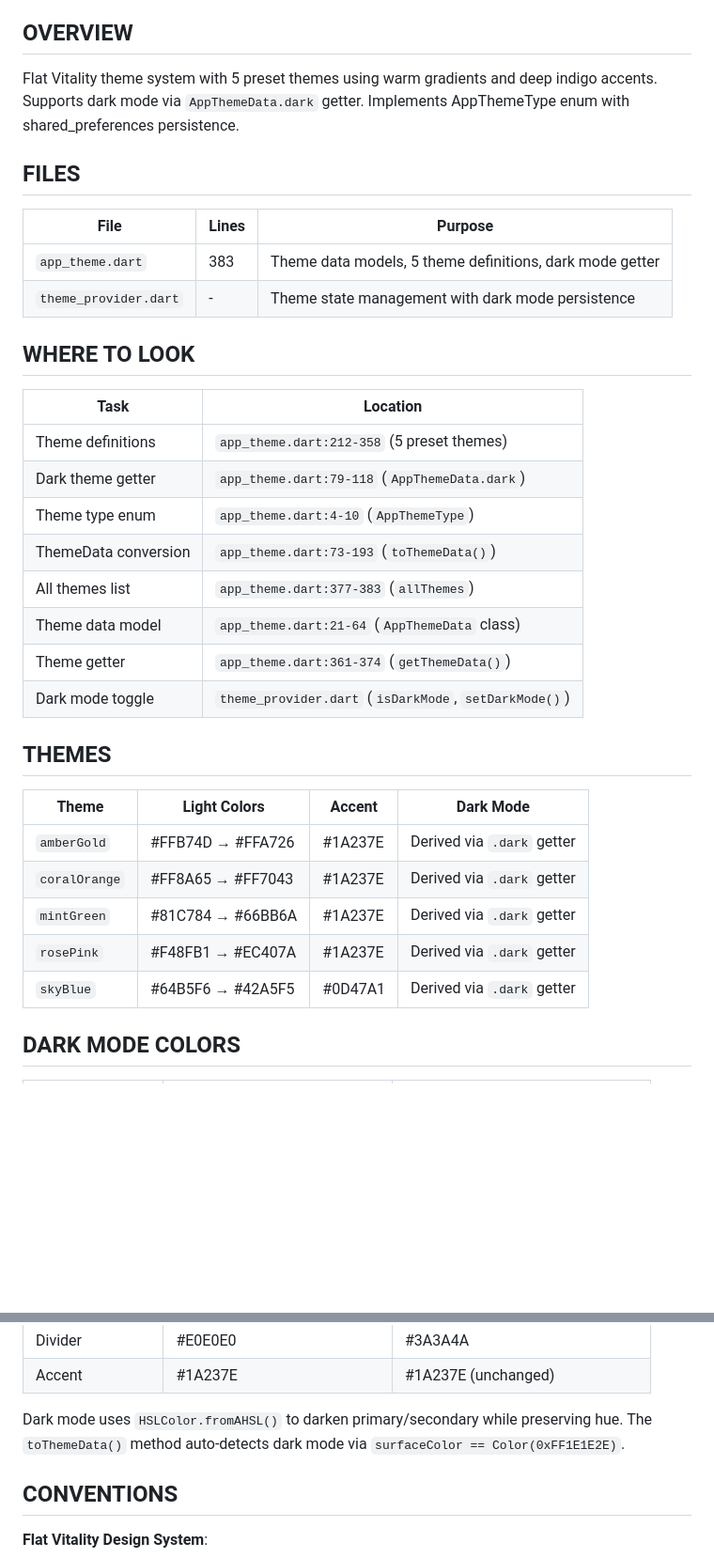
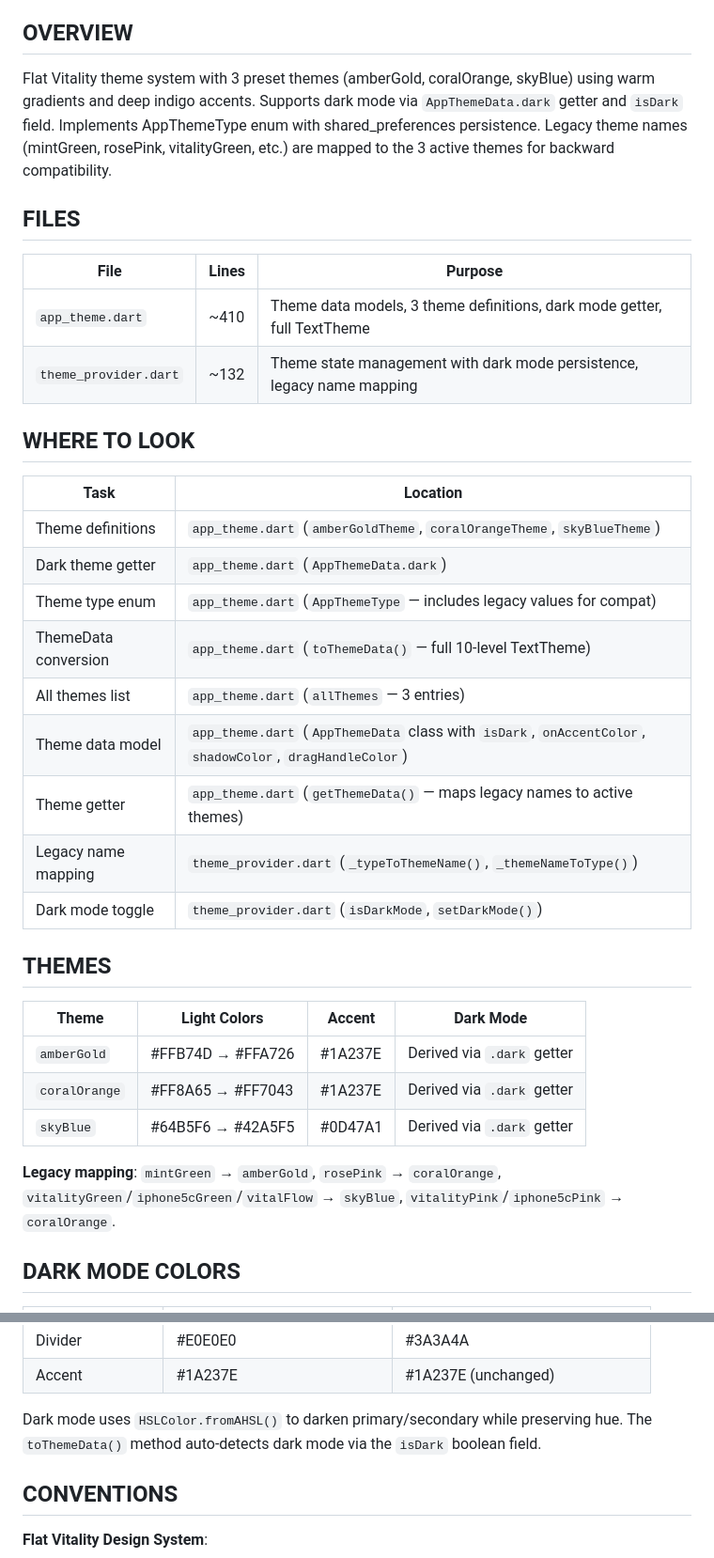
Before and after one commit to Kaiji-Z/workout-timer, a Markdown page: lib/theme/AGENTS.md, 2 parts joined by grey strips. Shown at 94% size. Rendered like a GitHub page; blank space fills up the shorter version.

```diff
--- a/lib/theme/AGENTS.md
+++ b/lib/theme/AGENTS.md
@@ -4,26 +4,27 @@
 
 ## OVERVIEW
 
-Flat Vitality theme system with 5 preset themes using warm gradients and deep indigo accents. Supports dark mode via `AppThemeData.dark` getter. Implements AppThemeType enum with shared_preferences persistence.
+Flat Vitality theme system with 3 preset themes (amberGold, coralOrange, skyBlue) using warm gradients and deep indigo accents. Supports dark mode via `AppThemeData.dark` getter and `isDark` field. Implements AppThemeType enum with shared_preferences persistence. Legacy theme names (mintGreen, rosePink, vitalityGreen, etc.) are mapped to the 3 active themes for backward compatibility.
 
 ## FILES
 
 | File | Lines | Purpose |
 |------|-------|---------|
-| `app_theme.dart` | 383 | Theme data models, 5 theme definitions, dark mode getter |
-| `theme_provider.dart` | - | Theme state management with dark mode persistence |
+| `app_theme.dart` | ~410 | Theme data models, 3 theme definitions, dark mode getter, full TextTheme |
+| `theme_provider.dart` | ~132 | Theme state management with dark mode persistence, legacy name mapping |
 
 ## WHERE TO LOOK
 
 | Task | Location |
 |------|----------|
-| Theme definitions | `app_theme.dart:212-358` (5 preset themes) |
-| Dark theme getter | `app_theme.dart:79-118` (`AppThemeData.dark`) |
-| Theme type enum | `app_theme.dart:4-10` (`AppThemeType`) |
-| ThemeData conversion | `app_theme.dart:73-193` (`toThemeData()`) |
-| All themes list | `app_theme.dart:377-383` (`allThemes`) |
-| Theme data model | `app_theme.dart:21-64` (`AppThemeData` class) |
-| Theme getter | `app_theme.dart:361-374` (`getThemeData()`) |
+| Theme definitions | `app_theme.dart` (`amberGoldTheme`, `coralOrangeTheme`, `skyBlueTheme`) |
+| Dark theme getter | `app_theme.dart` (`AppThemeData.dark`) |
+| Theme type enum | `app_theme.dart` (`AppThemeType` — includes legacy values for compat) |
+| ThemeData conversion | `app_theme.dart` (`toThemeData()` — full 10-level TextTheme) |
+| All themes list | `app_theme.dart` (`allThemes` — 3 entries) |
+| Theme data model | `app_theme.dart` (`AppThemeData` class with `isDark`, `onAccentColor`, `shadowColor`, `dragHandleColor`) |
+| Theme getter | `app_theme.dart` (`getThemeData()` — maps legacy names to active themes) |
+| Legacy name mapping | `theme_provider.dart` (`_typeToThemeName()`, `_themeNameToType()`) |
 | Dark mode toggle | `theme_provider.dart` (`isDarkMode`, `setDarkMode()`) |
 
 ## THEMES
@@ -32,9 +33,9 @@ Flat Vitality theme system with 5 preset themes using warm gradients and deep in
 |-------|--------------|--------|-----------|
 | `amberGold` | #FFB74D → #FFA726 | #1A237E | Derived via `.dark` getter |
 | `coralOrange` | #FF8A65 → #FF7043 | #1A237E | Derived via `.dark` getter |
-| `mintGreen` | #81C784 → #66BB6A | #1A237E | Derived via `.dark` getter |
-| `rosePink` | #F48FB1 → #EC407A | #1A237E | Derived via `.dark` getter |
 | `skyBlue` | #64B5F6 → #42A5F5 | #0D47A1 | Derived via `.dark` getter |
+
+**Legacy mapping**: `mintGreen` → `amberGold`, `rosePink` → `coralOrange`, `vitalityGreen`/`iphone5cGreen`/`vitalFlow` → `skyBlue`, `vitalityPink`/`iphone5cPink` → `coralOrange`.
 
 ## DARK MODE COLORS
 
@@ -51,7 +52,7 @@ Flat Vitality theme system with 5 preset themes using warm gradients and deep in
 | Divider | #E0E0E0 | #3A3A4A |
 | Accent | #1A237E | #1A237E (unchanged) |
 
-Dark mode uses `HSLColor.fromAHSL()` to darken primary/secondary while preserving hue. The `toThemeData()` method auto-detects dark mode via `surfaceColor == Color(0xFF1E1E2E)`.
+Dark mode uses `HSLColor.fromAHSL()` to darken primary/secondary while preserving hue. The `toThemeData()` method auto-detects dark mode via the `isDark` boolean field.
 
 ## CONVENTIONS
 
```
Also changed, not shown: other parts of lib/theme/AGENTS.md (+6 -3 lines), AGENTS.md (+7 -3 lines).
